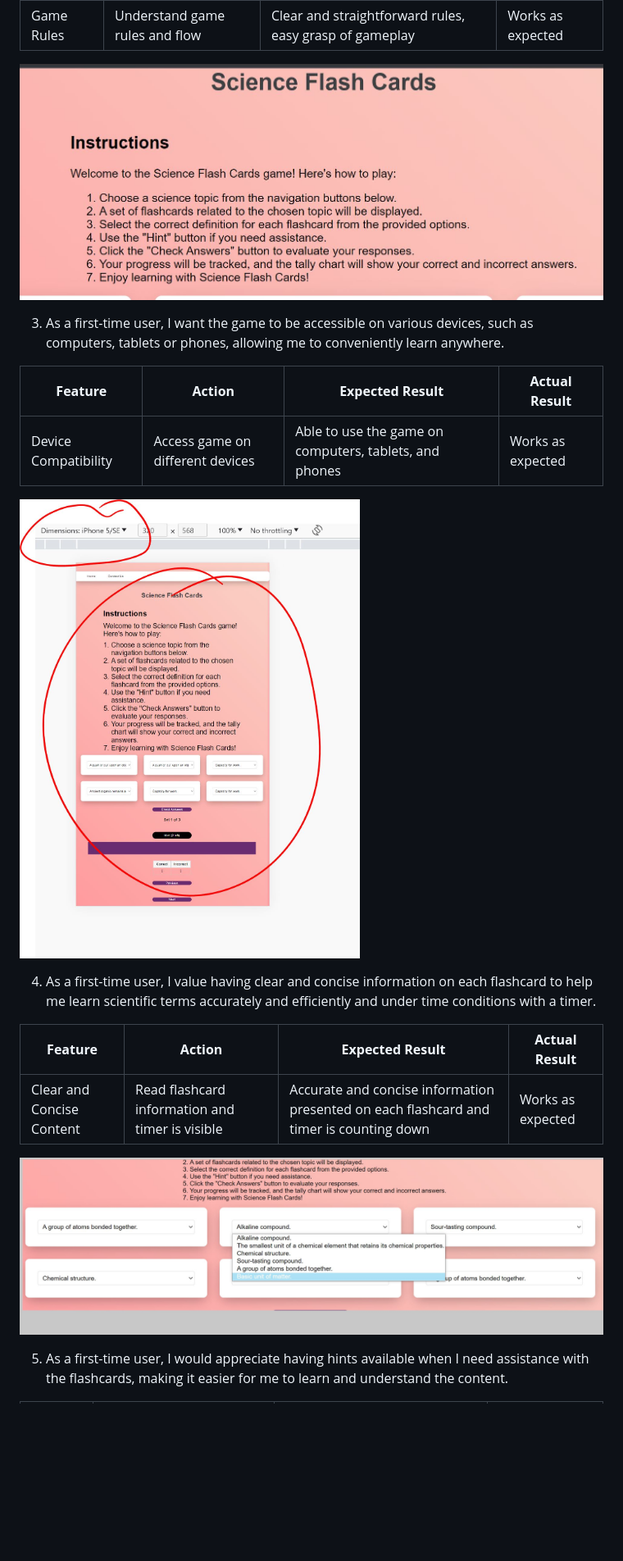
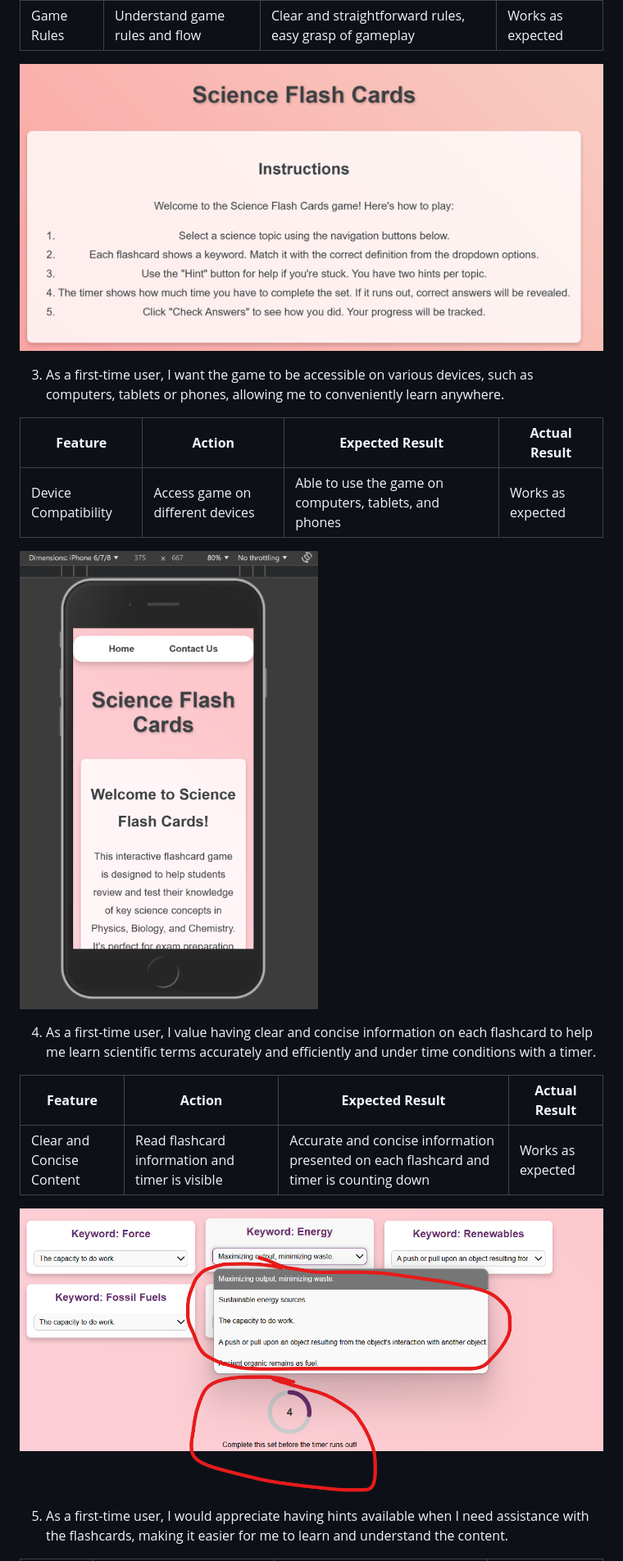
Before and after one commit to Mabdillahi88/CI_PP2_SCIENCE_FLASHCARDS, a Markdown page: README.md, the part around the change printed below. Shown: that part at 82% size. GitHub-like rendering; pictures changed too: assets/images/images2/iphone5_user.png (added), assets/images/images2/rules_user.png (added), assets/images/images2/science_content_user.png (added); blank space fills up the shorter version.

```diff
--- a/README.md
+++ b/README.md
@@ -305,7 +305,7 @@ Google Chrome Developer Tools Device Toggling was utilized to evaluate all webpa
 | ----------------- | ----------------- | ------------------------------------ | ----------------- |
 |  Game Rules |  Understand game rules and flow | Clear and straightforward rules, easy grasp of gameplay | Works as expected |
 
-![rules](assets/images/rules_user.JPG)
+![rules](assets/images/images2/rules_user.png)
 
 
 
@@ -316,7 +316,7 @@ Google Chrome Developer Tools Device Toggling was utilized to evaluate all webpa
 | ----------------- | ----------------- | ------------------------------------ | ----------------- |
 |  Device Compatibility |  Access game on different devices | Able to use the game on computers, tablets, and phones | Works as expected |
 
-![use on iphone 5](assets/images/iphone5_user.JPG)
+![use on iphone 5](assets/images/images2/iphone5_user.png)
 
 
 
@@ -327,7 +327,7 @@ Google Chrome Developer Tools Device Toggling was utilized to evaluate all webpa
 | ----------------- | ----------------- | ------------------------------------ | ----------------- |
 |  Clear and Concise Content |  Read flashcard information and timer is visible | Accurate and concise information presented on each flashcard and timer is counting down | Works as expected |
 
-![science content](assets/images/science_content_user.JPG)
+![science content](assets/images/images2/science_content_user.png)
 
 
 
```
Also changed, not shown: other parts of README.md (+3 -3 lines), assets/images/images2/contact_form_user.png (added), assets/images/images2/science_flashcards_user.png (added), assets/images/images2/switching_user.png (added).
